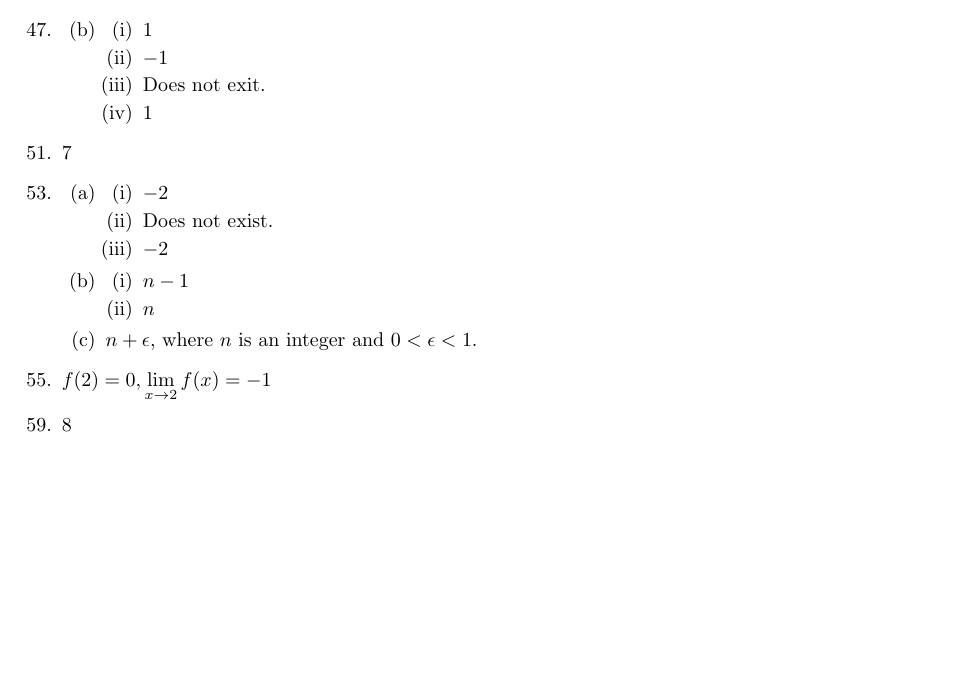
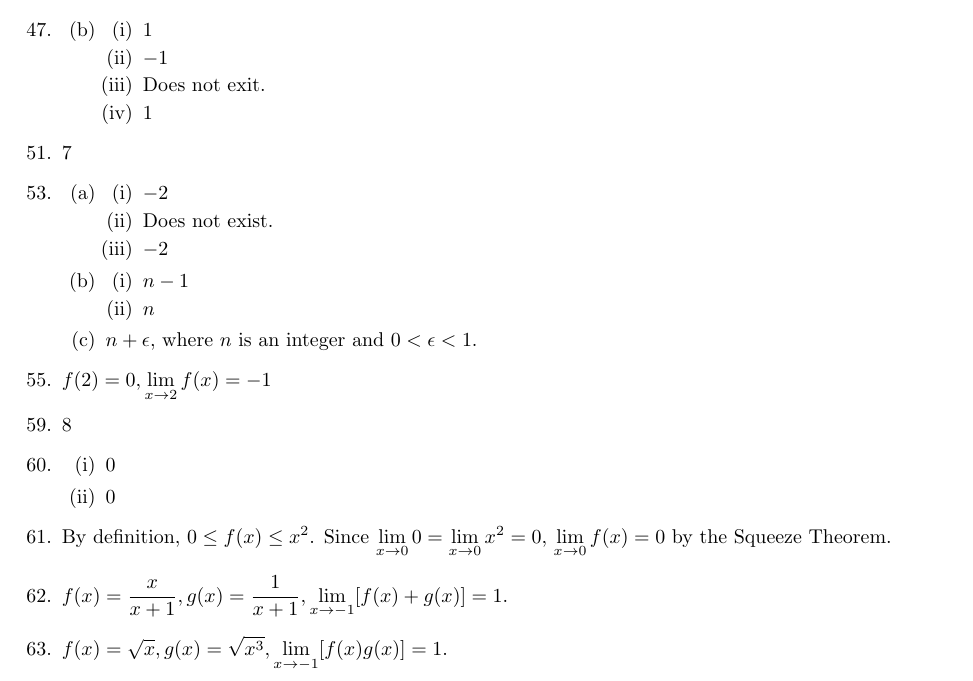
Before and after one commit to cuong-dang/study, a LaTeX document (James Stewart Calculus/ch1.tex): part of page 4 of 4, cut so that both start at the same text, the shorter picture padded with empty space. Compiled offline with pdfLaTeX.

Commit message:
jscalc/ch1: Complete 1.6.63

```diff
--- a/James Stewart Calculus/ch1.tex
+++ b/James Stewart Calculus/ch1.tex
@@ -241,5 +241,13 @@
       \item $f(2) = 0, \lim_{x\to2}f(x) = -1$
             \setcounter{enumi}{58}
       \item 8
+      \item \begin{enumerate}[label=(\roman*)]
+                  \item 0
+                  \item 0
+            \end{enumerate}
+      \item By definition, $0 \le f(x) \le x^2$. Since $\lim_{x\to0}0 = \lim_{x\to0}x^2 = 0$,
+            $\lim_{x\to0}f(x) = 0$ by the Squeeze Theorem.
+      \item $f(x) = \frac{x}{x+1}, g(x) = \frac{1}{x+1}, \lim_{x\to-1}[f(x)+g(x)] = 1$.
+      \item $f(x) = \sqrt{x}, g(x) = \sqrt{x^3}, \lim_{x\to-1}[f(x)g(x)] = 1$.
 \end{enumerate}
 \end{document}
```
